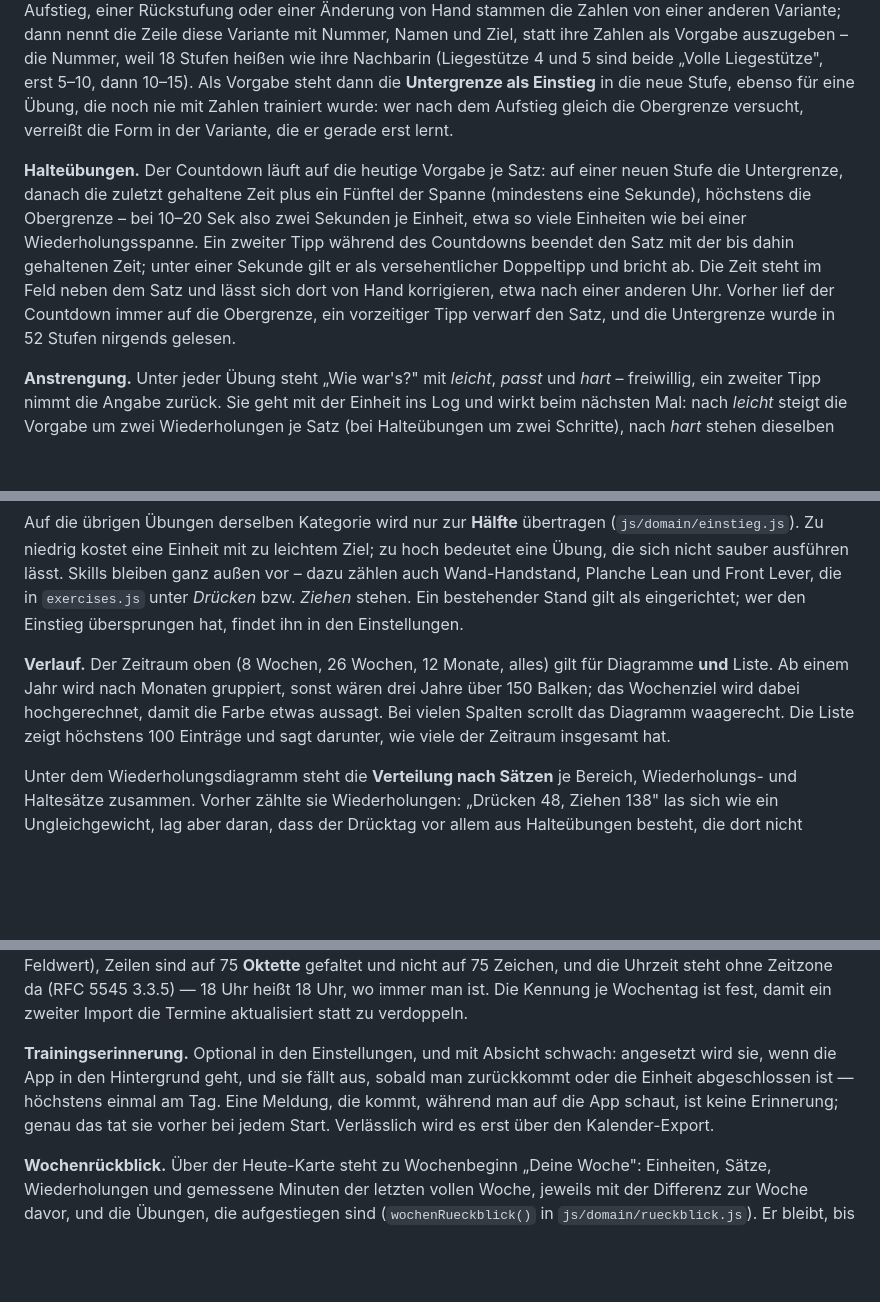
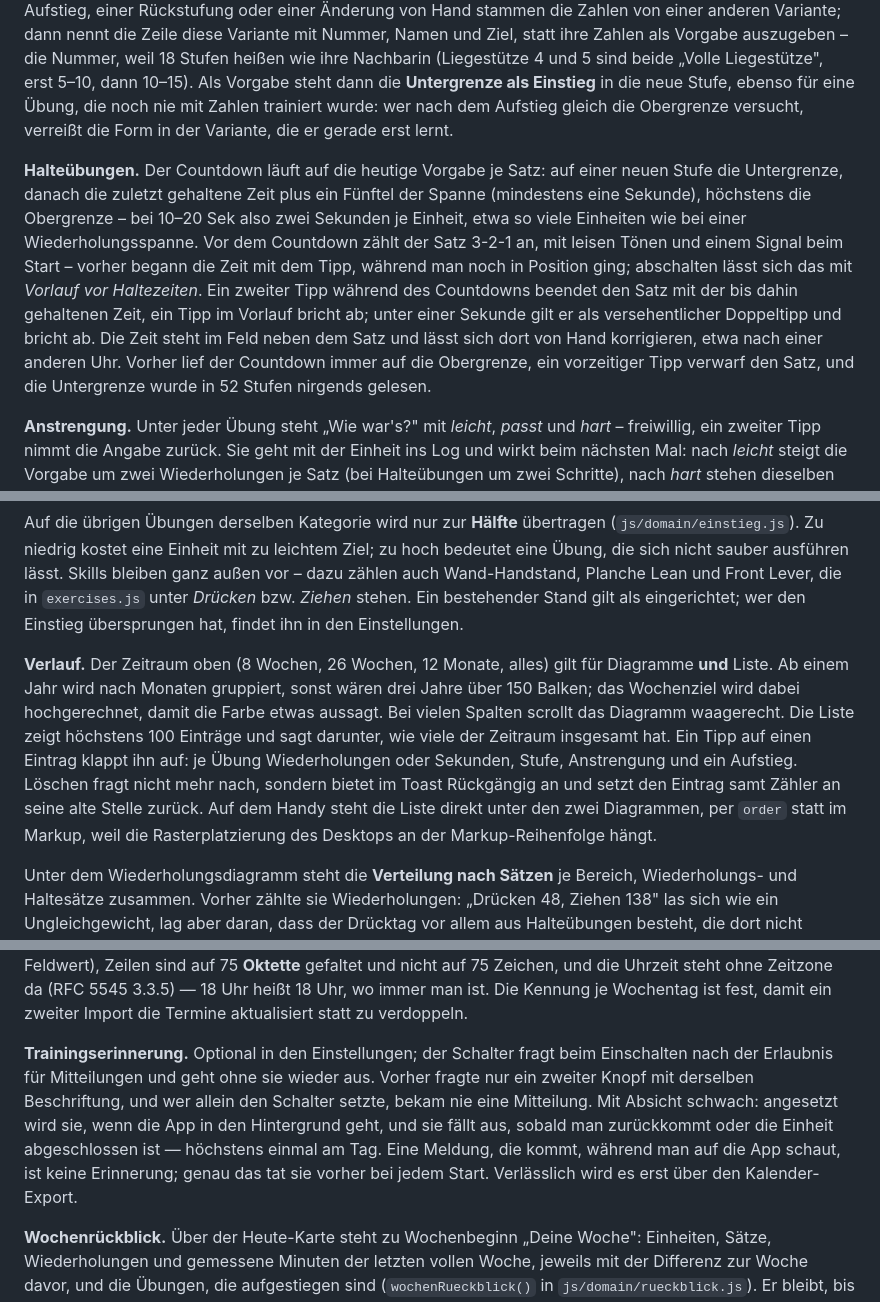
Before and after one commit to kaveyro/calisthenics, a Markdown page: README.md, 3 parts joined by grey strips. GitHub-like rendering; blank space fills up the shorter version.

```diff
--- a/README.md
+++ b/README.md
@@ -254,7 +256,7 @@ Jede Übung hat Stufen. Angezeigt wird immer die aktuelle. Eine Einheit zählt a
 
 **Tagesziel.** Unter jedem Satz steht, was heute ansteht: je Satz eine Wiederholung mehr als beim letzten Mal, gedeckelt auf die Obergrenze — die Doppelprogression, die im Modell steckt, ausgesprochen. Dieselbe Zahl steht als Platzhalter im Feld, und **ein Tipp auf einen leeren Satz trägt sie ein**: ein Tipp je Satz genügt, getippt wird nur eine Abweichung, und das obere Limit bekommt fast immer vollständige Zahlen. Eine schon eingetragene Zahl bleibt stehen. Zeile „Heute", Platzhalter, Countdown und das Eintragen per Tipp rechnen an einer Stelle (`heuteVorgabe()` in `app.js`). Standen alle Sätze schon oben, heißt das nicht, dass die Stufe ansteht, sondern „noch einmal alle Sätze oben", denn aufgestiegen wird erst nach der eingestellten Zahl Einheiten in Folge. Das Ziel erscheint **nur, wenn die letzte Einheit auf derselben Stufe lag.** Nach einem Aufstieg, einer Rückstufung oder einer Änderung von Hand stammen die Zahlen von einer anderen Variante; dann nennt die Zeile diese Variante mit Nummer, Namen und Ziel, statt ihre Zahlen als Vorgabe auszugeben – die Nummer, weil 18 Stufen heißen wie ihre Nachbarin (Liegestütze 4 und 5 sind beide „Volle Liegestütze", erst 5–10, dann 10–15). Als Vorgabe steht dann die **Untergrenze als Einstieg** in die neue Stufe, ebenso für eine Übung, die noch nie mit Zahlen trainiert wurde: wer nach dem Aufstieg gleich die Obergrenze versucht, verreißt die Form in der Variante, die er gerade erst lernt.
 
-**Halteübungen.** Der Countdown läuft auf die heutige Vorgabe je Satz: auf einer neuen Stufe die Untergrenze, danach die zuletzt gehaltene Zeit plus ein Fünftel der Spanne (mindestens eine Sekunde), höchstens die Obergrenze – bei 10–20 Sek also zwei Sekunden je Einheit, etwa so viele Einheiten wie bei einer Wiederholungsspanne. Ein zweiter Tipp während des Countdowns beendet den Satz mit der bis dahin gehaltenen Zeit; unter einer Sekunde gilt er als versehentlicher Doppeltipp und bricht ab. Die Zeit steht im Feld neben dem Satz und lässt sich dort von Hand korrigieren, etwa nach einer anderen Uhr. Vorher lief der Countdown immer auf die Obergrenze, ein vorzeitiger Tipp verwarf den Satz, und die Untergrenze wurde in 52 Stufen nirgends gelesen.
+**Halteübungen.** Der Countdown läuft auf die heutige Vorgabe je Satz: auf einer neuen Stufe die Untergrenze, danach die zuletzt gehaltene Zeit plus ein Fünftel der Spanne (mindestens eine Sekunde), höchstens die Obergrenze – bei 10–20 Sek also zwei Sekunden je Einheit, etwa so viele Einheiten wie bei einer Wiederholungsspanne. Vor dem Countdown zählt der Satz 3-2-1 an, mit leisen Tönen und einem Signal beim Start – vorher begann die Zeit mit dem Tipp, während man noch in Position ging; abschalten lässt sich das mit *Vorlauf vor Haltezeiten*. Ein zweiter Tipp während des Countdowns beendet den Satz mit der bis dahin gehaltenen Zeit, ein Tipp im Vorlauf bricht ab; unter einer Sekunde gilt er als versehentlicher Doppeltipp und bricht ab. Die Zeit steht im Feld neben dem Satz und lässt sich dort von Hand korrigieren, etwa nach einer anderen Uhr. Vorher lief der Countdown immer auf die Obergrenze, ein vorzeitiger Tipp verwarf den Satz, und die Untergrenze wurde in 52 Stufen nirgends gelesen.
 
 **Anstrengung.** Unter jeder Übung steht „Wie war's?" mit *leicht*, *passt* und *hart* – freiwillig, ein zweiter Tipp nimmt die Angabe zurück. Sie geht mit der Einheit ins Log und wirkt beim nächsten Mal: nach *leicht* steigt die Vorgabe um zwei Wiederholungen je Satz (bei Halteübungen um zwei Schritte), nach *hart* stehen dieselben Zahlen noch einmal da, nach *passt* oder ohne Angabe wie bisher ein Schritt (`tagesziel()`/`halteziel()` in `js/domain/target.js`). Wer alle Sätze oben hatte und *leicht* antippt, steigt sofort auf, statt die Serie abzuwarten – die Serie soll zeigen, dass die Obergrenze kein Zufall war, und mit Reserven ist das gezeigt. Die Karte sagt jeweils, warum die Vorgabe heute anders steigt.
 
@@ -325,7 +327,7 @@ Gefragt wird ausdrücklich nicht nach Wiederholungen. Die Leitern steigen über
 
 Auf die übrigen Übungen derselben Kategorie wird nur zur **Hälfte** übertragen (`js/domain/einstieg.js`). Zu niedrig kostet eine Einheit mit zu leichtem Ziel; zu hoch bedeutet eine Übung, die sich nicht sauber ausführen lässt. Skills bleiben ganz außen vor – dazu zählen auch Wand-Handstand, Planche Lean und Front Lever, die in `exercises.js` unter *Drücken* bzw. *Ziehen* stehen. Ein bestehender Stand gilt als eingerichtet; wer den Einstieg übersprungen hat, findet ihn in den Einstellungen.
 
-**Verlauf.** Der Zeitraum oben (8 Wochen, 26 Wochen, 12 Monate, alles) gilt für Diagramme **und** Liste. Ab einem Jahr wird nach Monaten gruppiert, sonst wären drei Jahre über 150 Balken; das Wochenziel wird dabei hochgerechnet, damit die Farbe etwas aussagt. Bei vielen Spalten scrollt das Diagramm waagerecht. Die Liste zeigt höchstens 100 Einträge und sagt darunter, wie viele der Zeitraum insgesamt hat.
+**Verlauf.** Der Zeitraum oben (8 Wochen, 26 Wochen, 12 Monate, alles) gilt für Diagramme **und** Liste. Ab einem Jahr wird nach Monaten gruppiert, sonst wären drei Jahre über 150 Balken; das Wochenziel wird dabei hochgerechnet, damit die Farbe etwas aussagt. Bei vielen Spalten scrollt das Diagramm waagerecht. Die Liste zeigt höchstens 100 Einträge und sagt darunter, wie viele der Zeitraum insgesamt hat. Ein Tipp auf einen Eintrag klappt ihn auf: je Übung Wiederholungen oder Sekunden, Stufe, Anstrengung und ein Aufstieg. Löschen fragt nicht mehr nach, sondern bietet im Toast Rückgängig an und setzt den Eintrag samt Zähler an seine alte Stelle zurück. Auf dem Handy steht die Liste direkt unter den zwei Diagrammen, per `order` statt im Markup, weil die Rasterplatzierung des Desktops an der Markup-Reihenfolge hängt.
 
 Unter dem Wiederholungsdiagramm steht die **Verteilung nach Sätzen** je Bereich, Wiederholungs- und Haltesätze zusammen. Vorher zählte sie Wiederholungen: „Drücken 48, Ziehen 138" las sich wie ein Ungleichgewicht, lag aber daran, dass der Drücktag vor allem aus Halteübungen besteht, die dort nicht vorkamen.
 
@@ -347,7 +349,7 @@ Ein Tagesschlüssel, den der Plan nicht mehr kennt, bleibt in der Zuordnung steh
 
 `js/domain/ics.js` ist rein wie der Rest der Schicht (Datum, Zeitstempel und die Beschriftung der Plan-Tage kommen herein). Drei Dinge, die eine selbstgebaute `.ics` üblicherweise falsch macht, sind dort richtig: Komma, Semikolon und Backslash im Titel sind maskiert (sonst wäre „B · Pull, Beine & Core" ein zweiter Feldwert), Zeilen sind auf 75 **Oktette** gefaltet und nicht auf 75 Zeichen, und die Uhrzeit steht ohne Zeitzone da (RFC 5545 3.3.5) — 18 Uhr heißt 18 Uhr, wo immer man ist. Die Kennung je Wochentag ist fest, damit ein zweiter Import die Termine aktualisiert statt zu verdoppeln.
 
-**Trainingserinnerung.** Optional in den Einstellungen, und mit Absicht schwach: angesetzt wird sie, wenn die App in den Hintergrund geht, und sie fällt aus, sobald man zurückkommt oder die Einheit abgeschlossen ist — höchstens einmal am Tag. Eine Meldung, die kommt, während man auf die App schaut, ist keine Erinnerung; genau das tat sie vorher bei jedem Start. Verlässlich wird es erst über den Kalender-Export.
+**Trainingserinnerung.** Optional in den Einstellungen; der Schalter fragt beim Einschalten nach der Erlaubnis für Mitteilungen und geht ohne sie wieder aus. Vorher fragte nur ein zweiter Knopf mit derselben Beschriftung, und wer allein den Schalter setzte, bekam nie eine Mitteilung. Mit Absicht schwach: angesetzt wird sie, wenn die App in den Hintergrund geht, und sie fällt aus, sobald man zurückkommt oder die Einheit abgeschlossen ist — höchstens einmal am Tag. Eine Meldung, die kommt, während man auf die App schaut, ist keine Erinnerung; genau das tat sie vorher bei jedem Start. Verlässlich wird es erst über den Kalender-Export.
 
 **Wochenrückblick.** Über der Heute-Karte steht zu Wochenbeginn „Deine Woche": Einheiten, Sätze, Wiederholungen und gemessene Minuten der letzten vollen Woche, jeweils mit der Differenz zur Woche davor, und die Übungen, die aufgestiegen sind (`wochenRueckblick()` in `js/domain/rueckblick.js`). Er bleibt, bis man ihn schließt oder die erste Einheit der neuen Woche fertig ist – dann ist das Abschlussblatt die frischere Nachricht. Wer in der letzten Woche nicht trainiert hat, bekommt keinen: eine Karte „0 Einheiten" am Montag wäre ein Vorwurf, kein Rückblick.
 
```
Also changed, not shown: other parts of README.md (+7 -5 lines).
